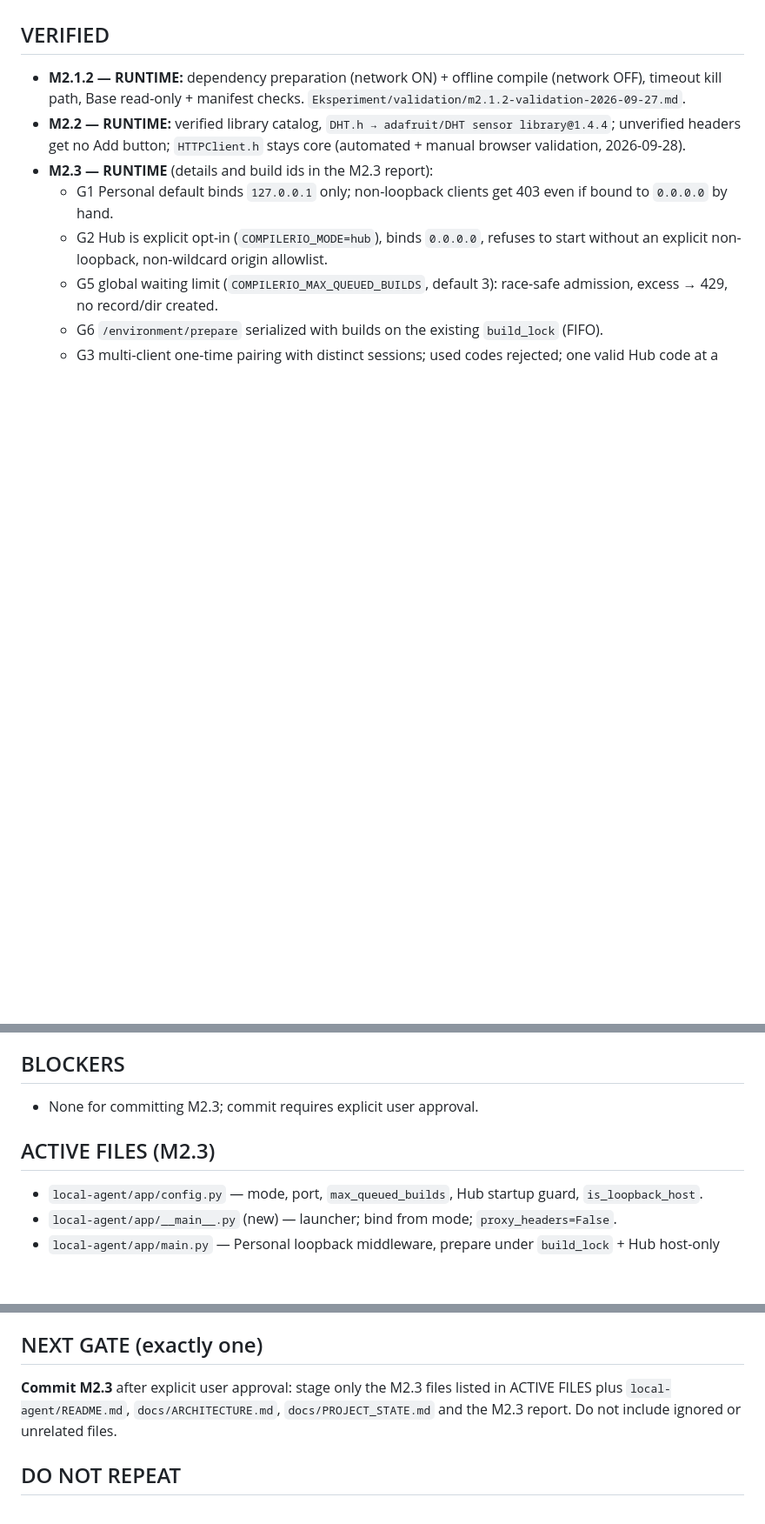
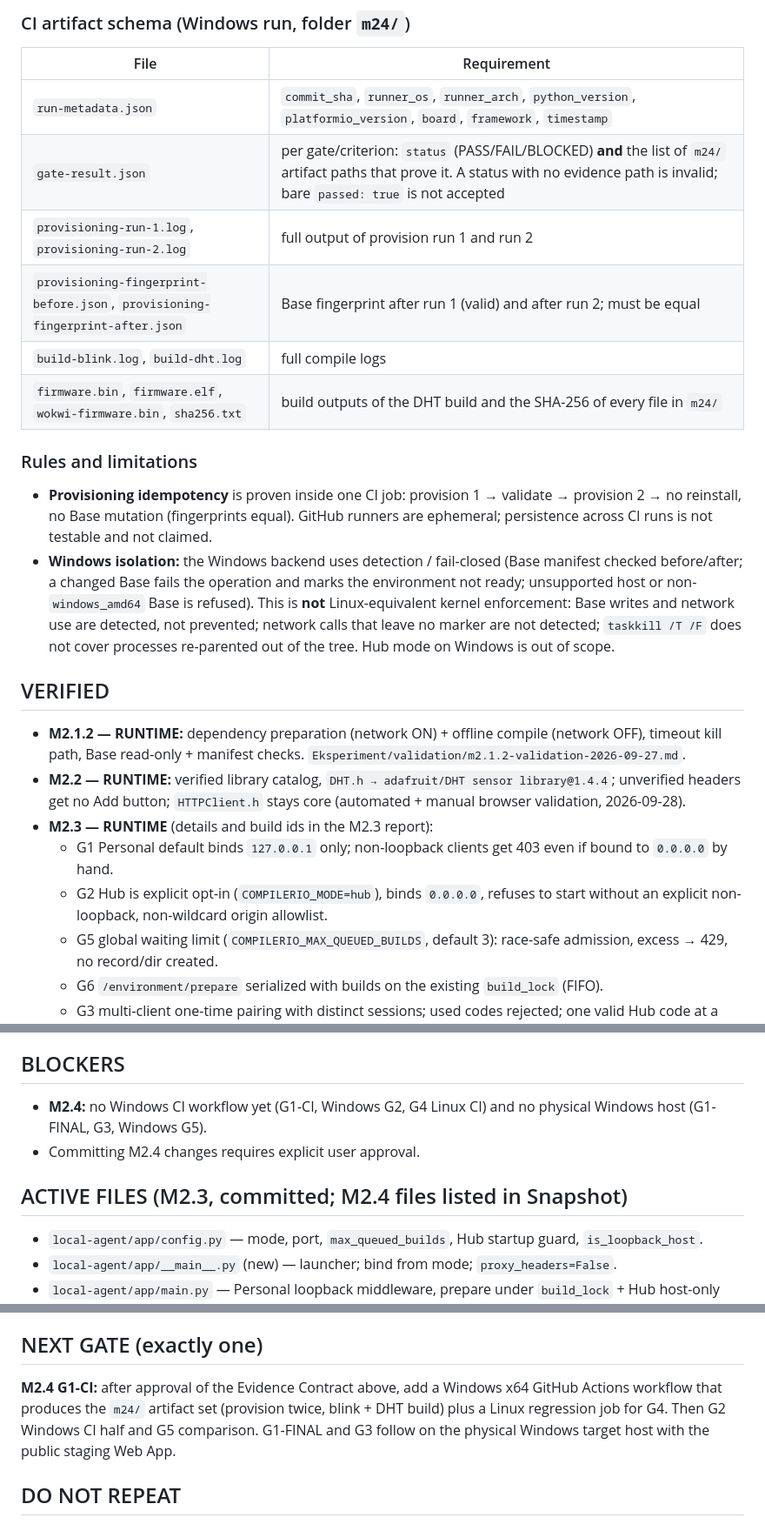
Before and after one commit to LTHLabs/CompilerIO, a Markdown page: docs/PROJECT_STATE.md, 3 parts joined by grey strips. Shown at 87% size. Drawn GitHub-style; blank space fills up the shorter version.

```diff
--- a/docs/PROJECT_STATE.md
+++ b/docs/PROJECT_STATE.md
@@ -18,3 +42,20 @@ Labels: **CODE** = read in source, **RUNTIME** = observed in a real run. No timi
+### CI artifact schema (Windows run, folder `m24/`)
+| File | Requirement |
+|---|---|
+| `run-metadata.json` | `commit_sha`, `runner_os`, `runner_arch`, `python_version`, `platformio_version`, `board`, `framework`, `timestamp` |
+| `gate-result.json` | per gate/criterion: `status` (PASS/FAIL/BLOCKED) **and** the list of `m24/` artifact paths that prove it. A status with no evidence path is invalid; bare `passed: true` is not accepted |
+| `provisioning-run-1.log`, `provisioning-run-2.log` | full output of provision run 1 and run 2 |
+| `provisioning-fingerprint-before.json`, `provisioning-fingerprint-after.json` | Base fingerprint after run 1 (valid) and after run 2; must be equal |
+| `build-blink.log`, `build-dht.log` | full compile logs |
+| `firmware.bin`, `firmware.elf`, `wokwi-firmware.bin`, `sha256.txt` | build outputs of the DHT build and the SHA-256 of every file in `m24/` |
+
+### Rules and limitations
+- **Provisioning idempotency** is proven inside one CI job: provision 1 → validate → provision 2 → no reinstall, no Base mutation
+  (fingerprints equal). GitHub runners are ephemeral; persistence across CI runs is not testable and not claimed.
+- **Windows isolation:** the Windows backend uses detection / fail-closed (Base manifest checked before/after; a changed Base fails
+  the operation and marks the environment not ready; unsupported host or non-`windows_amd64` Base is refused). This is **not**
+  Linux-equivalent kernel enforcement: Base writes and network use are detected, not prevented; network calls that leave no marker
+  are not detected; `taskkill /T /F` does not cover processes re-parented out of the tree. Hub mode on Windows is out of scope.
 
 ## VERIFIED
 - **M2.1.2 — RUNTIME:** dependency preparation (network ON) + offline compile (network OFF), timeout kill path, Base read-only +
@@ -55,9 +96,10 @@ Labels: **CODE** = read in source, **RUNTIME** = observed in a real run. No timi
   retention, persistent accounts/roles, Internet exposure.
 
 ## BLOCKERS
-- None for committing M2.3; commit requires explicit user approval.
+- **M2.4:** no Windows CI workflow yet (G1-CI, Windows G2, G4 Linux CI) and no physical Windows host (G1-FINAL, G3, Windows G5).
+- Committing M2.4 changes requires explicit user approval.
 
-## ACTIVE FILES (M2.3)
+## ACTIVE FILES (M2.3, committed; M2.4 files listed in Snapshot)
 - `local-agent/app/config.py` — mode, port, `max_queued_builds`, Hub startup guard, `is_loopback_host`.
 - `local-agent/app/__main__.py` (new) — launcher; bind from mode; `proxy_headers=False`.
 - `local-agent/app/main.py` — Personal loopback middleware, prepare under `build_lock` + Hub host-only check, queue admission 429,
@@ -72,8 +114,9 @@ Labels: **CODE** = read in source, **RUNTIME** = observed in a real run. No timi
   `81655045e90ad7155aa3ae1d2f178229306cee719db8d92e3f813dd7494a582c`.
 
 ## NEXT GATE (exactly one)
-**Commit M2.3** after explicit user approval: stage only the M2.3 files listed in ACTIVE FILES plus `local-agent/README.md`,
-`docs/ARCHITECTURE.md`, `docs/PROJECT_STATE.md` and the M2.3 report. Do not include ignored or unrelated files.
+**M2.4 G1-CI:** after approval of the Evidence Contract above, add a Windows x64 GitHub Actions workflow that produces the `m24/`
+artifact set (provision twice, blink + DHT build) plus a Linux regression job for G4. Then G2 Windows CI half and G5 comparison.
+G1-FINAL and G3 follow on the physical Windows target host with the public staging Web App.
 
 ## DO NOT REPEAT
 - M2.1.2/M2.2 investigations (network boundary, ownerless specs, timeout kill, compile isolation, module exports, DHT E2E,
```
Also changed, not shown: other parts of docs/PROJECT_STATE.md (+35 -11 lines).
